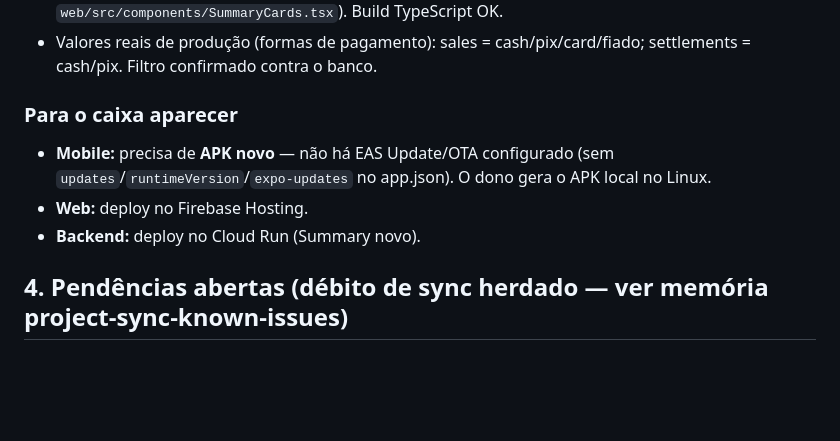
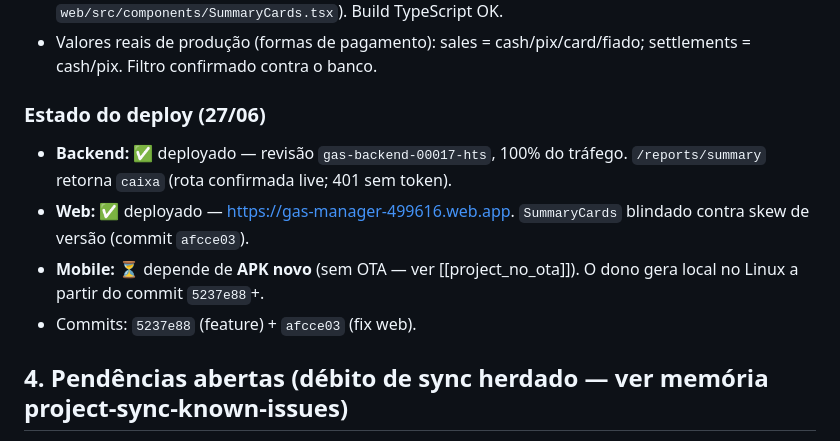
Before and after one commit to pedrolucas201/gas-manager, a Markdown page: HANDOFF.md, the part around the change. Rendered like a GitHub page; blank space fills up the shorter version.

Commit message:
docs: handoff sessao 13 — caixa em producao (backend rev 17 + web)

```diff
--- a/HANDOFF.md
+++ b/HANDOFF.md
@@ -28,10 +28,11 @@ O HANDOFF 12 listava como pendências críticas: aplicar migration 0008, deploy
 - **Web:** `SummaryData` + card "Caixa" em destaque no dashboard (`web/src/api.ts`, `web/src/components/SummaryCards.tsx`). Build TypeScript OK.
 - Valores reais de produção (formas de pagamento): sales = cash/pix/card/fiado; settlements = cash/pix. Filtro confirmado contra o banco.
 
-### Para o caixa aparecer
-- **Mobile:** precisa de **APK novo** — não há EAS Update/OTA configurado (sem `updates`/`runtimeVersion`/`expo-updates` no app.json). O dono gera o APK local no Linux.
-- **Web:** deploy no Firebase Hosting.
-- **Backend:** deploy no Cloud Run (Summary novo).
+### Estado do deploy (27/06)
+- **Backend:** ✅ deployado — revisão `gas-backend-00017-hts`, 100% do tráfego. `/reports/summary` retorna `caixa` (rota confirmada live; 401 sem token).
+- **Web:** ✅ deployado — https://gas-manager-499616.web.app. `SummaryCards` blindado contra skew de versão (commit `afcce03`).
+- **Mobile:** ⏳ depende de **APK novo** (sem OTA — ver [[project_no_ota]]). O dono gera local no Linux a partir do commit `5237e88`+.
+- Commits: `5237e88` (feature) + `afcce03` (fix web).
 
 ## 4. Pendências abertas (débito de sync herdado — ver memória project-sync-known-issues)
 1. Limpar 2 vendas presas + reconciliar −2 do estoque do celular-fonte (NÃO ligar retry antes).
```
